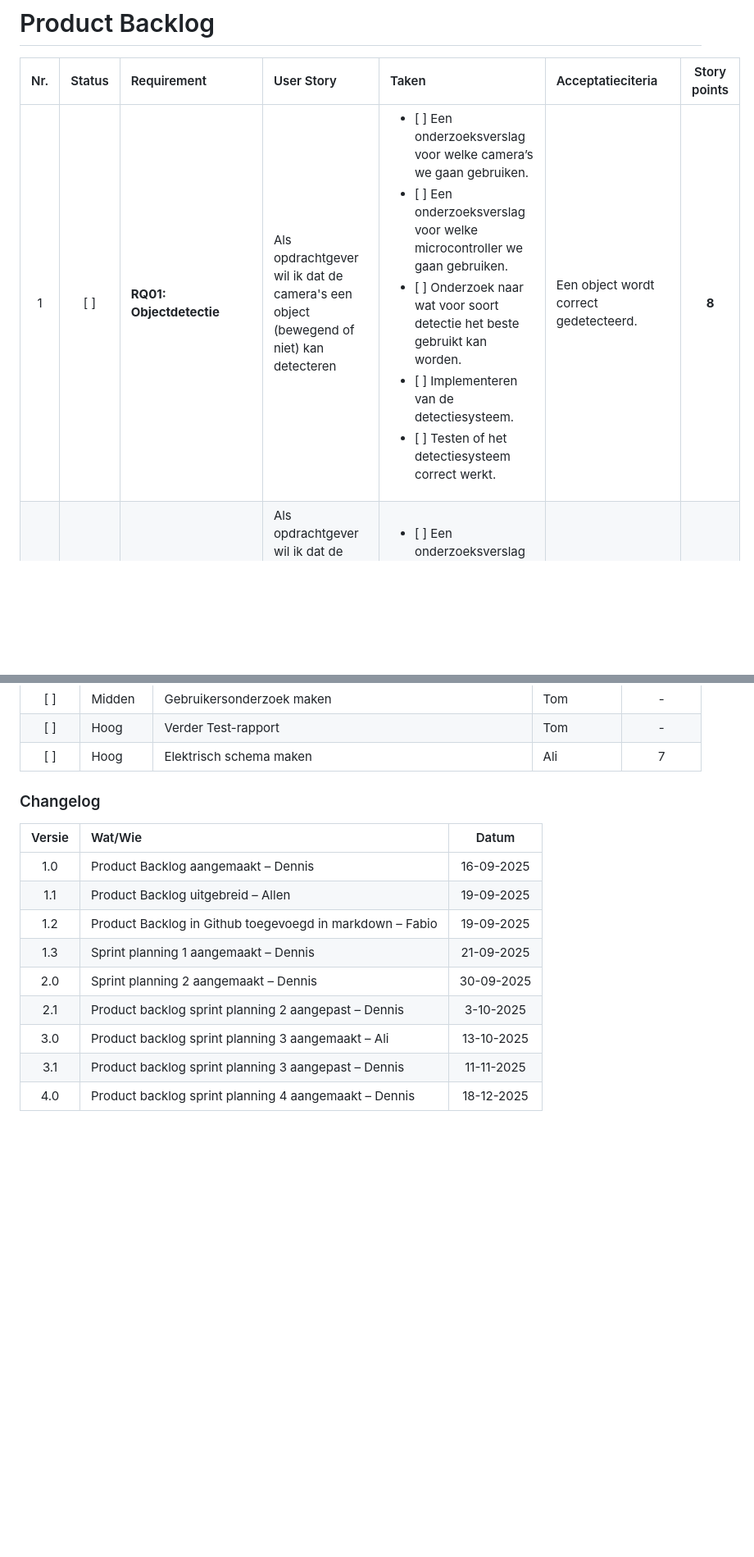
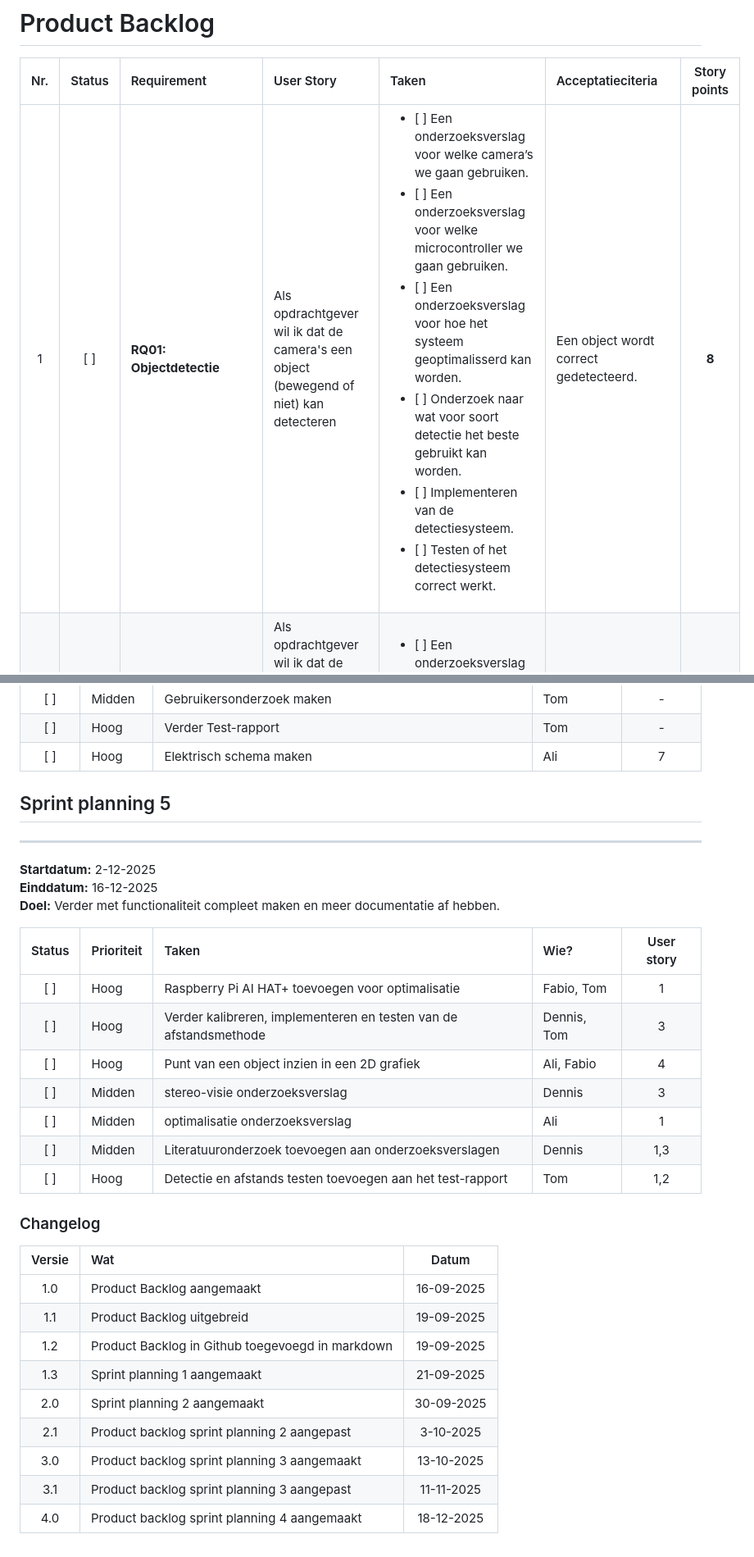
Before and after one commit to TomHeij/Project5-6, a Markdown page: README.md, 2 parts joined by grey strips. Shown: that part at 82% size. Drawn GitHub-style; blank space fills up the shorter version.

Commit message:
sprint planning 5

```diff
--- a/README.md
+++ b/README.md
@@ -12,7 +12,7 @@ Door Tom Heijmans, Fabio Wolthuis, Dennis Zejnilović, Ali Haimed.
 
 | Nr. | Status | Requirement | User Story | Taken | Acceptatieciteria | Story points |
 | :-: | :----: | :---- | :---- | :---- | :---- | :----: |
-| 1  | [ ] | **RQ01: Objectdetectie** | Als opdrachtgever wil ik dat de camera's een object (bewegend of niet) kan detecteren | <ul> <li> [ ] Een onderzoeksverslag voor welke camera’s we gaan gebruiken. </li><li> [ ] Een onderzoeksverslag voor welke microcontroller we gaan gebruiken. </li> <li> [ ] Onderzoek naar wat voor soort detectie het beste gebruikt kan worden. </li> <li> [ ] Implementeren van de detectiesysteem. </li> <li> [ ] Testen of het detectiesysteem correct werkt. </li></ul> | Een object wordt correct gedetecteerd. | **8** |
+| 1  | [ ] | **RQ01: Objectdetectie** | Als opdrachtgever wil ik dat de camera's een object (bewegend of niet) kan detecteren | <ul> <li> [ ] Een onderzoeksverslag voor welke camera’s we gaan gebruiken. </li><li> [ ] Een onderzoeksverslag voor welke microcontroller we gaan gebruiken. </li><li> [ ] Een onderzoeksverslag voor hoe het systeem geoptimalisserd kan worden. </li> <li> [ ] Onderzoek naar wat voor soort detectie het beste gebruikt kan worden. </li> <li> [ ] Implementeren van de detectiesysteem. </li> <li> [ ] Testen of het detectiesysteem correct werkt. </li></ul> | Een object wordt correct gedetecteerd. | **8** |
 | 2 | [ ] | **RQ02: Gebruikersinterface** | Als opdrachtgever wil ik dat de uitvoer van het programma en het inlezen van de data makkelijk in te zien is, zodat ik een overzicht kan hebben van het gehele programma. | <ul> <li> [ ] Een onderzoeksverslag voor welke software we gaan gebruiken. </li> <li> [ ] Een GUI aanmaken.  </li> <li> [ ] Testen of data vanuit de microcontroller te zien is op de GUI </li></ul> | Een grafische gebruikersinterface met data is beschikbaar. | **8** |
 | 3 | [ ] | **RQ03: Afstandsmeting** | Als gebruiker wil ik de afstand kunnen zien tussen de camera en de drone, zodat ik kan weten hoe ver de drone is van de camera. | <ul> <li> [ ] Onderzoek doen naar wat de meest precieze manier is van afstand bepalen met gebruik van camera's. </li><li> [ ] Het Implementeren van de afstandmethode. </li><li> [ ] Het testen van de afstandmethode. </li><li> [ ] Het weergeven van de afstand in de GUI </li></ul> | De afstand van de camera tot de drone wordt correct weergegeven. | **8** |
 | 4 | [ ] | **RQ04: Locatie-weergave in 2D** | Als gebruiker wil ik dat ik de locatie van de drone in 2 dimensies kan zien, zodat ik de locatie van de drone duidelijk kan zien. | <ul> <li> [ ] Een grafiek aanmaken van de locatie van de drone in 2 dimensies, x en y. </li><li> [ ] Testen of de grafiek correct werkt. </li> <li> [ ] De grafiek implementeren in de GUI. </li> </ul> | Een 2D interface van de locatie van de drone is beschikbaar. | **6** |
@@ -92,18 +92,35 @@ Door Tom Heijmans, Fabio Wolthuis, Dennis Zejnilović, Ali Haimed.
 | [ ] | Hoog |  Elektrisch schema maken | Ali | 7 |
 
 
+## Sprint planning 5
+---
+
+**Startdatum:** 2-12-2025
+**Einddatum:** 16-12-2025
+**Doel:** Verder met functionaliteit compleet maken en meer documentatie af hebben.
+
+| Status | Prioriteit |  Taken | Wie? | User story |
+| :----: | :---- | :---- | :---- | :----: |
+| [ ] | Hoog | Raspberry Pi AI HAT+ toevoegen voor optimalisatie | Fabio, Tom | 1 |
+| [ ] | Hoog | Verder kalibreren, implementeren en testen van de afstandsmethode | Dennis, Tom | 3 |
+| [ ] | Hoog |  Punt van een object inzien in een 2D grafiek | Ali, Fabio | 4 |
+| [ ] | Midden |  stereo-visie onderzoeksverslag | Dennis | 3 |
+| [ ] | Midden |  optimalisatie onderzoeksverslag | Ali | 1 |
+| [ ] | Midden |  Literatuuronderzoek toevoegen aan onderzoeksverslagen | Dennis | 1,3 |
+| [ ] | Hoog |  Detectie en afstands testen toevoegen aan het test-rapport| Tom | 1,2 |
+
 
 
 ### Changelog
 
-| Versie | Wat/Wie | Datum |
+| Versie | Wat | Datum |
 | :----: | :---- | :----: |
-| 1.0 | Product Backlog aangemaakt – Dennis | 16-09-2025 |
-| 1.1 | Product Backlog uitgebreid – Allen | 19-09-2025 |
-| 1.2 | Product Backlog in Github toegevoegd in markdown – Fabio | 19-09-2025 |
-| 1.3 | Sprint planning 1 aangemaakt – Dennis | 21-09-2025 |
-| 2.0 | Sprint planning 2 aangemaakt – Dennis | 30-09-2025 |
-| 2.1 | Product backlog sprint planning 2 aangepast – Dennis | 3-10-2025 |
-| 3.0 | Product backlog sprint planning 3 aangemaakt – Ali | 13-10-2025 |
-| 3.1 | Product backlog sprint planning 3 aangepast – Dennis | 11-11-2025 |
-| 4.0 | Product backlog sprint planning 4 aangemaakt – Dennis | 18-12-2025 |
+| 1.0 | Product Backlog aangemaakt | 16-09-2025 |
+| 1.1 | Product Backlog uitgebreid | 19-09-2025 |
+| 1.2 | Product Backlog in Github toegevoegd in markdown | 19-09-2025 |
+| 1.3 | Sprint planning 1 aangemaakt | 21-09-2025 |
+| 2.0 | Sprint planning 2 aangemaakt | 30-09-2025 |
+| 2.1 | Product backlog sprint planning 2 aangepast | 3-10-2025 |
+| 3.0 | Product backlog sprint planning 3 aangemaakt | 13-10-2025 |
+| 3.1 | Product backlog sprint planning 3 aangepast | 11-11-2025 |
+| 4.0 | Product backlog sprint planning 4 aangemaakt  | 18-12-2025 |
```
